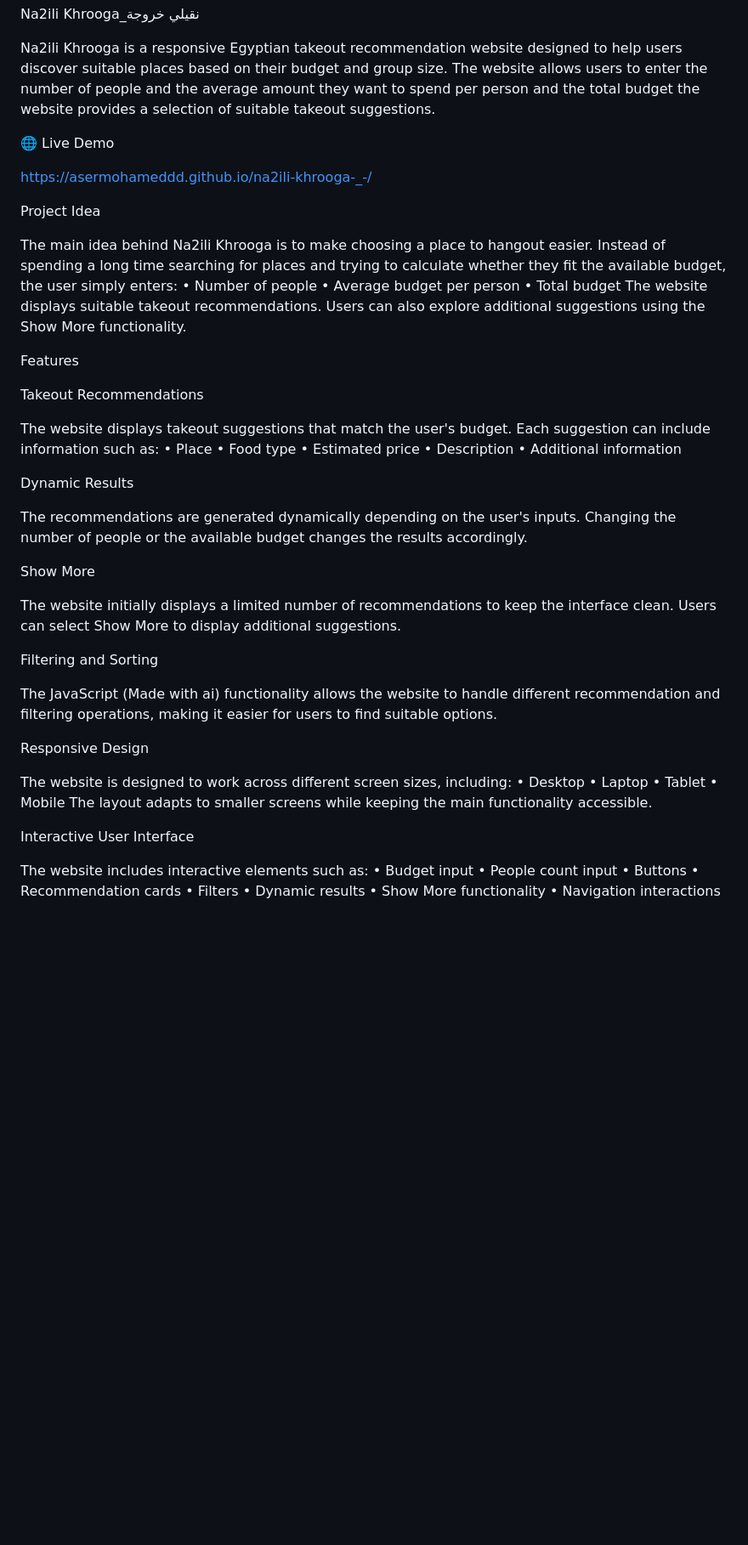
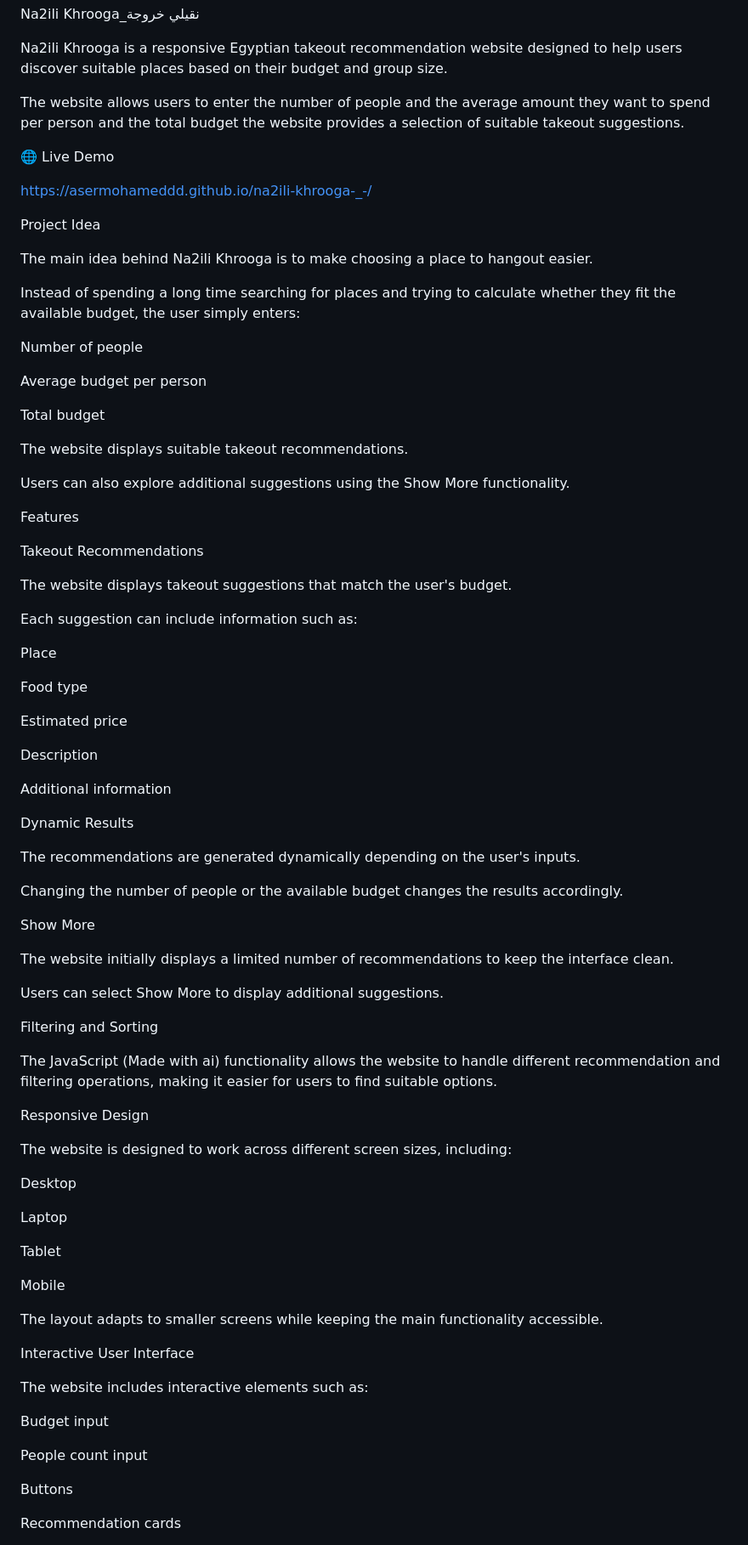
Before and after one commit to asermohameddd/na2ili-khrooga, a Markdown page: README.md, the part around one of its changes. Shown at 85% size. Rendered like a GitHub page; blank space fills up the shorter version.

Commit message:
Enhance README with project details and live demo links
Updated README.md with additional details about the project, including features, technologies used, and development process.

```diff
--- a/README.md
+++ b/README.md
@@ -2,6 +2,8 @@ Na2ili Khrooga_نقيلي خروجة
 
 
 Na2ili Khrooga is a responsive Egyptian takeout recommendation website designed to help users discover suitable places based on their budget and group size.
+
+
 The website allows users to enter the number of people and the average amount they want to spend per person and the total budget the website provides a selection of suitable takeout suggestions.
 
 
@@ -15,11 +17,27 @@ Project Idea
 
 
 The main idea behind Na2ili Khrooga is to make choosing a place to hangout easier.
+
+
 Instead of spending a long time searching for places and trying to calculate whether they fit the available budget, the user simply enters:
-• Number of people
-• Average budget per person
-• Total budget
+
+
+
+
+Number of people
+
+
+Average budget per person
+
+
+Total budget
+
+
+
+
 The website displays suitable takeout recommendations.
+
+
 Users can also explore additional suggestions using the Show More functionality.
 
 
@@ -30,18 +48,36 @@ Takeout Recommendations
 
 
 The website displays takeout suggestions that match the user's budget.
+
+
 Each suggestion can include information such as:
-• Place
-• Food type
-• Estimated price
-• Description
-• Additional information
+
+
+
+
+Place
+
+
+Food type
+
+
+Estimated price
+
+
+Description
+
+
+Additional information
+
+
 
 
 Dynamic Results
 
 
 The recommendations are generated dynamically depending on the user's inputs.
+
+
 Changing the number of people or the available budget changes the results accordingly.
 
 
@@ -49,6 +85,8 @@ Show More
 
 
 The website initially displays a limited number of recommendations to keep the interface clean.
+
+
 Users can select Show More to display additional suggestions.
 
 
@@ -62,10 +100,24 @@ Responsive Design
 
 
 The website is designed to work across different screen sizes, including:
-• Desktop
-• Laptop
-• Tablet
-• Mobile
+
+
+
+
+Desktop
+
+
+Laptop
+
+
+Tablet
+
+
+Mobile
+
+
+
+
 The layout adapts to smaller screens while keeping the main functionality accessible.
 
 
@@ -73,11 +125,19 @@ Interactive User Interface
 
 
 The website includes interactive elements such as:
-• Budget input
-• People count input
-• Buttons
-• Recommendation cards
-• Filters
-• Dynamic results
-• Show More functionality
-• Navigation interactions
+
+
+
+
+Budget input
+
+
+People count input
+
+
+Buttons
+
+
+Recommendation cards
+
+
```
Also changed, not shown: other parts of README.md (+93 -21 lines).
